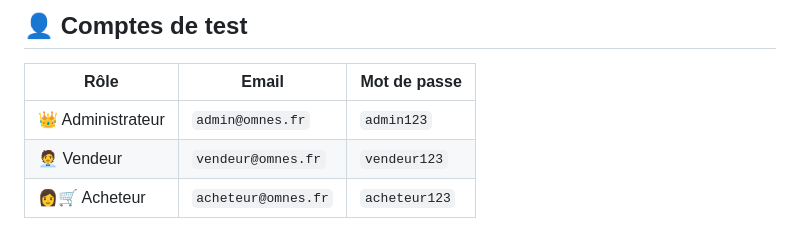
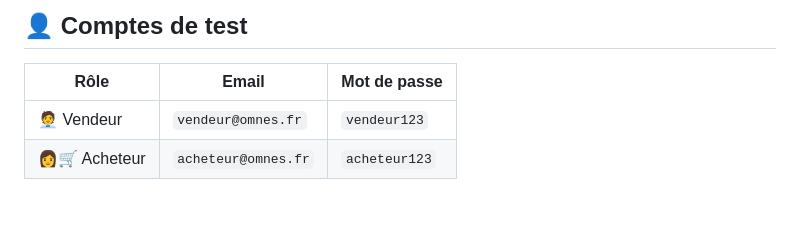
Before and after one commit to Evane-sudo/OmnesMarketPlace, a Markdown page: README.md, the part around the change. GitHub-like rendering; blank space fills up the shorter version.

```diff
--- a/README.md
+++ b/README.md
@@ -77,7 +77,6 @@ C:\xampp\htdocs\OmnesMarketPlace\
 
 | Rôle | Email | Mot de passe |
 |------|--------|--------------|
-| 👑 Administrateur | `admin@omnes.fr` | `admin123` |
 | 🧑‍💼 Vendeur | `vendeur@omnes.fr` | `vendeur123` |
 | 👩‍🛒 Acheteur | `acheteur@omnes.fr` | `acheteur123` |
 
```
